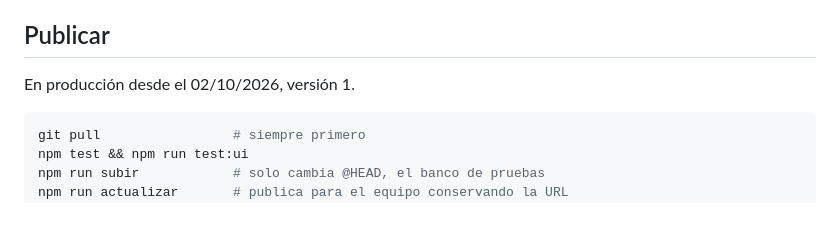
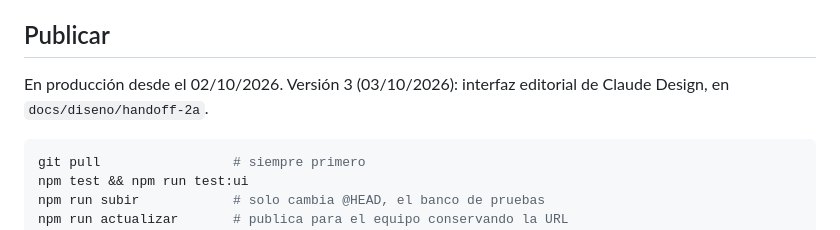
Before and after one commit to admcuidartec-hue/SEGUIMIENTOS, a Markdown page: CLAUDE.md, the part around the change. Drawn GitHub-style.

Commit message:
CLAUDE.md: versión publicada
Co-Authored-By: Claude Opus 5.5 <noreply@anthropic.com>
Claude-Session: https://claude.ai/code/session_01GegG7K4J2pd47s8MMaA85W

````diff
--- a/CLAUDE.md
+++ b/CLAUDE.md
@@ -36,7 +36,7 @@ La usan Magaly, Ana, Rachel y el Dr. Eli Cabanillas.
 
 ## Publicar
 
-En producción desde el 02/10/2026, versión 1.
+En producción desde el 02/10/2026. Versión 3 (03/10/2026): interfaz editorial de Claude Design, en `docs/diseno/handoff-2a`.
 
 ```bash
 git pull                 # siempre primero
````
